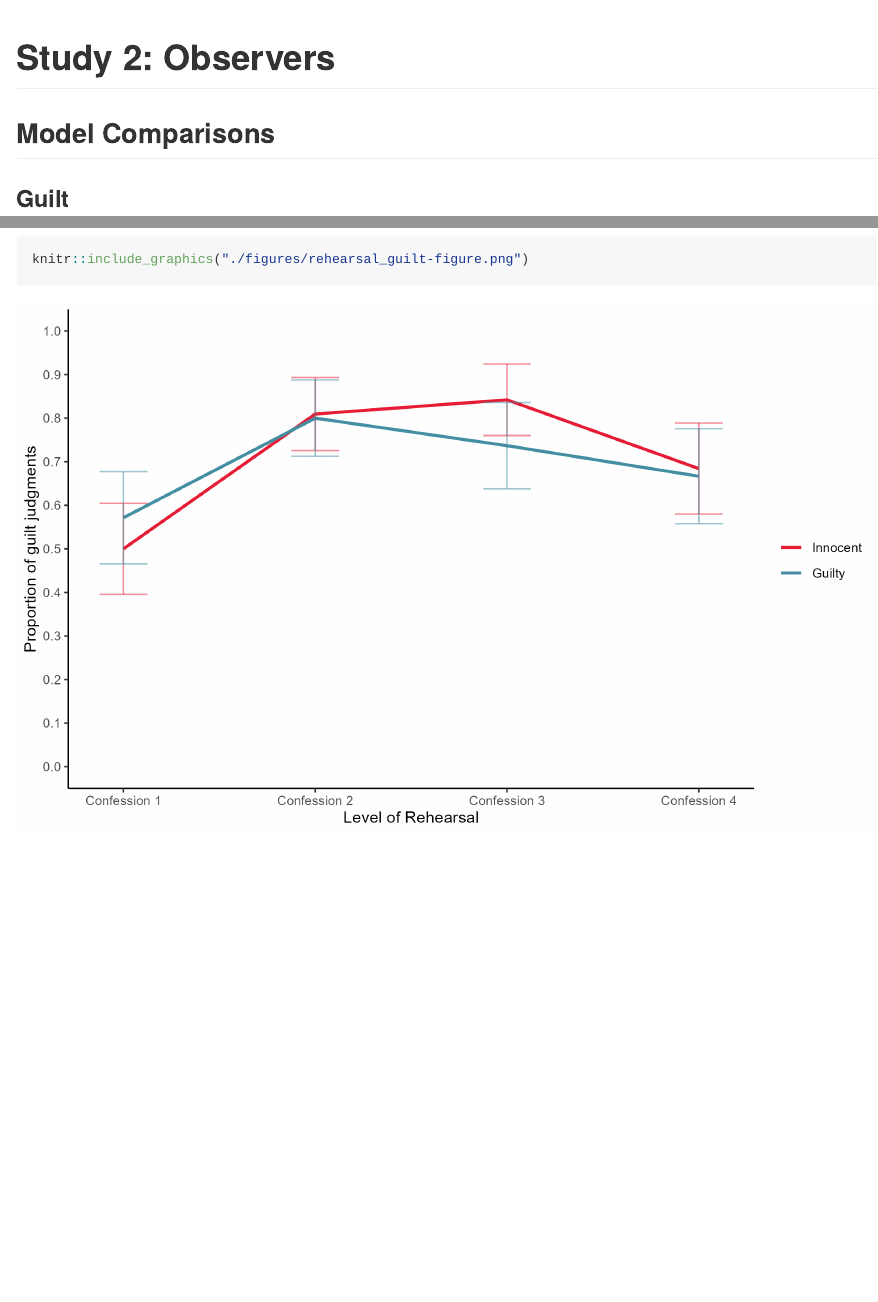
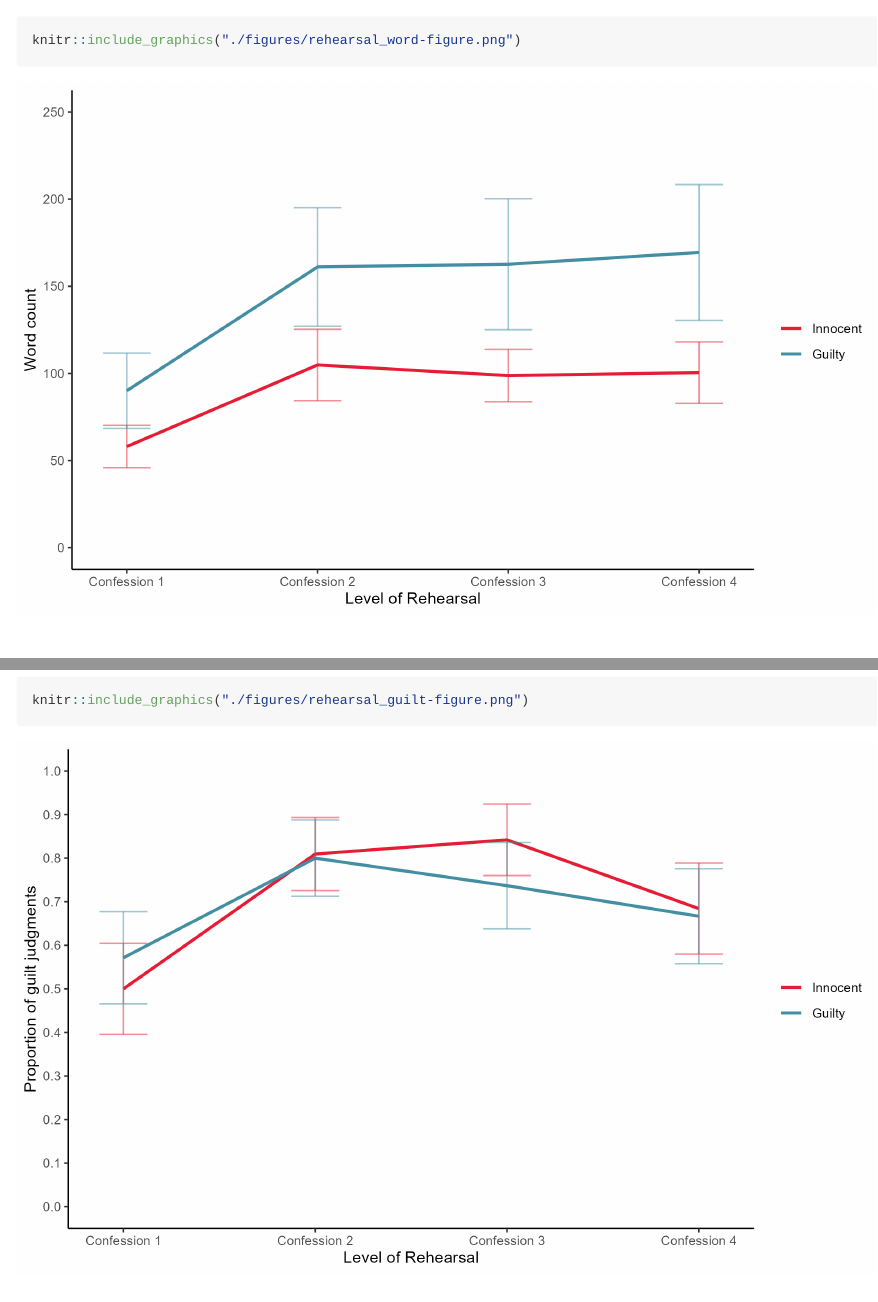
Before and after one commit to RabbitSnore/rehearsal, an R Markdown document (rehearsal_main-analyses.Rmd): the page in a window 1100 px wide, from 960 px down, and a second part further down, joined at a grey line. Rendered offline with R 4.5, knitr and Pandoc, with nearby package versions; some code elsewhere in the file could not run offline.

Commit message:
word count figure

````diff
--- a/R/study_1_lmm.R
+++ b/R/study_1_lmm.R
@@ -38,3 +39,66 @@ lrt_1_2 <- anova(model_1, model_2)
 model_3 <- lmer(length ~ Condition * confession_number + Condition * confession_number_sq + (1|ID), data = study_1_long, REML = FALSE)
 
 lrt_2_3 <- anova(model_2, model_3)
+
+# Visualizations ---------------------------------------------------------------
+
+## Guilt proprortions
+
+word_table <- study_1_long %>%
+  group_by(Condition, confession_number) %>%
+  summarise(
+    mean = mean(length),
+    se    = sd(length, na.rm = TRUE)/sqrt(n()),
+    ci_lb = mean - se*qt(.975, n() - 2),
+    ci_ub = mean + se*qt(.975, n() - 2)
+  )
+
+word_table <- word_table %>%
+  mutate(
+    culpability = case_when(
+      Condition == 0 ~ "Innocent",
+      Condition == 1 ~ "Guilty"
+    )
+  )
+
+word_table$culpability <- factor(word_table$culpability, levels = c("Innocent", "Guilty"))
+
+word_figure <-
+  ggplot(word_table,
+         aes(
+           x = confession_number,
+           y = mean,
+           color = culpability
+         )) +
+  geom_line(
+    linewidth = 1
+  ) +
+  geom_errorbar(
+    aes(
+      ymax = ci_ub,
+      ymin = ci_lb
+    ),
+    alpha = .50,
+    width = .25
+  ) +
+  scale_y_continuous(
+    breaks = seq(0, 250, 50),
+    limits = c(0, 250)
+  ) +
+  scale_x_continuous(
+    labels = paste("Confession", 1:4, sep = " "),
+    breaks = 0:3
+  ) +
+  scale_color_manual(
+    values = c("#E71D36", "#448FA3")
+  ) +
+  labs(
+    x = "Level of Rehearsal",
+    y = "Word count",
+    color = ""
+  ) +
+  theme_classic()
+
+## Export figures
+
+save_plot("./figures/rehearsal_word-figure.png", word_figure, base_height = 5)
--- a/rehearsal_main-analyses.Rmd
+++ b/rehearsal_main-analyses.Rmd
@@ -36,6 +36,11 @@ summary(model_2)
 ```{r}
 summary(model_3)
 ```
+
+```{r}
+knitr::include_graphics("./figures/rehearsal_word-figure.png")
+```
+
 
 # Study 2: Observers
 
````
Also changed, not shown: figures/rehearsal_word-figure.png (added), rehearsal_main-analyses.md, R/study_1_lmm.R (1 more changed lines).
